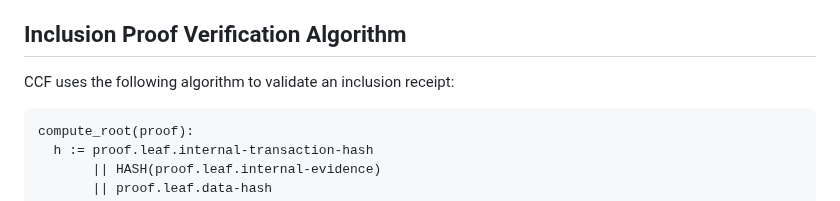
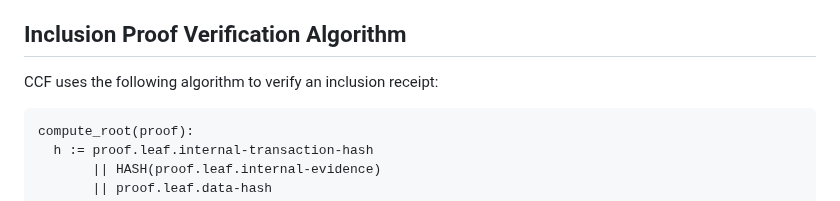
Before and after one commit to ietf-scitt/draft-birkholz-cose-cometre-ccf-profile, a Markdown page: draft-birkholz-cose-cometre-ccf-profile.md, the part around the change. GitHub-like rendering.

Commit message:
consistency

```diff
--- a/draft-birkholz-cose-cometre-ccf-profile.md
+++ b/draft-birkholz-cose-cometre-ccf-profile.md
@@ -170,7 +170,7 @@ The payload of the signature is the CCF ledger Merkle root digest, and MUST be d
 
 ## Inclusion Proof Verification Algorithm
 
-CCF uses the following algorithm to validate an inclusion receipt:
+CCF uses the following algorithm to verify an inclusion receipt:
 
 ~~~
 compute_root(proof):
```
